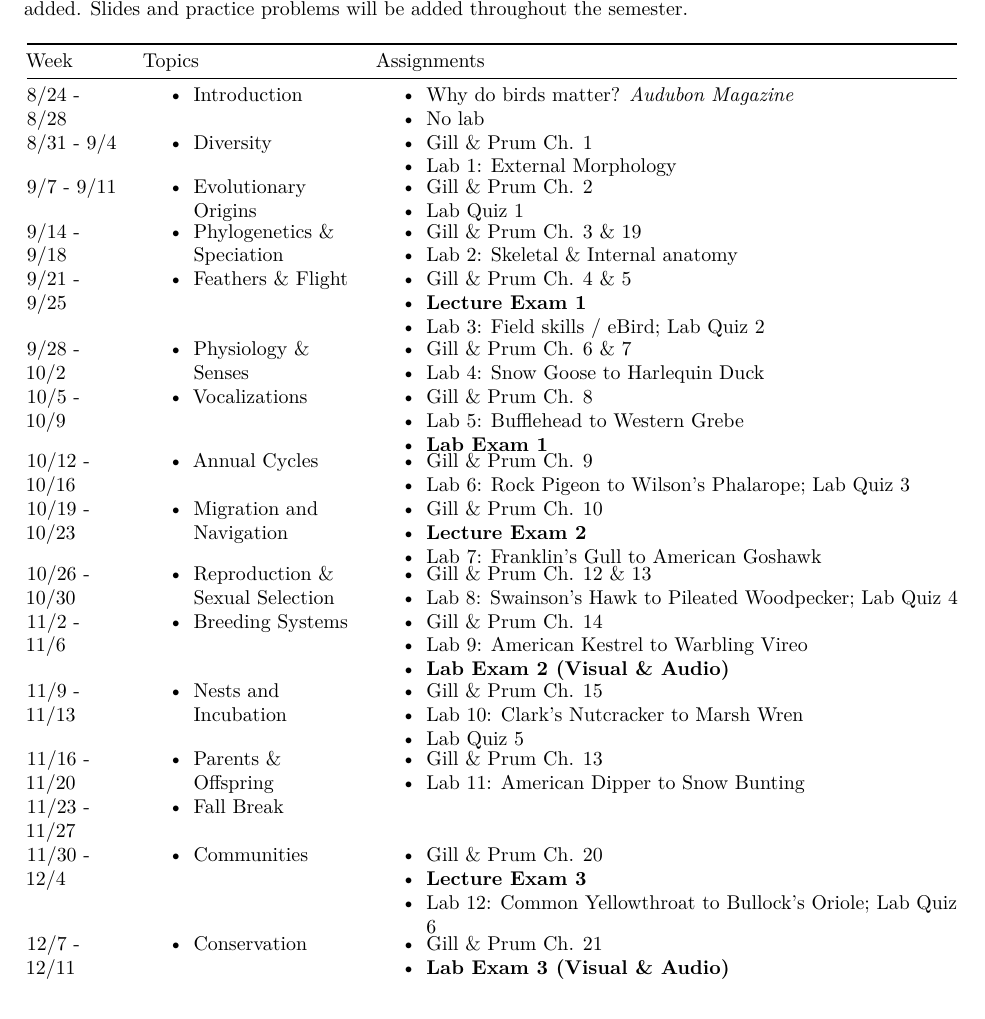
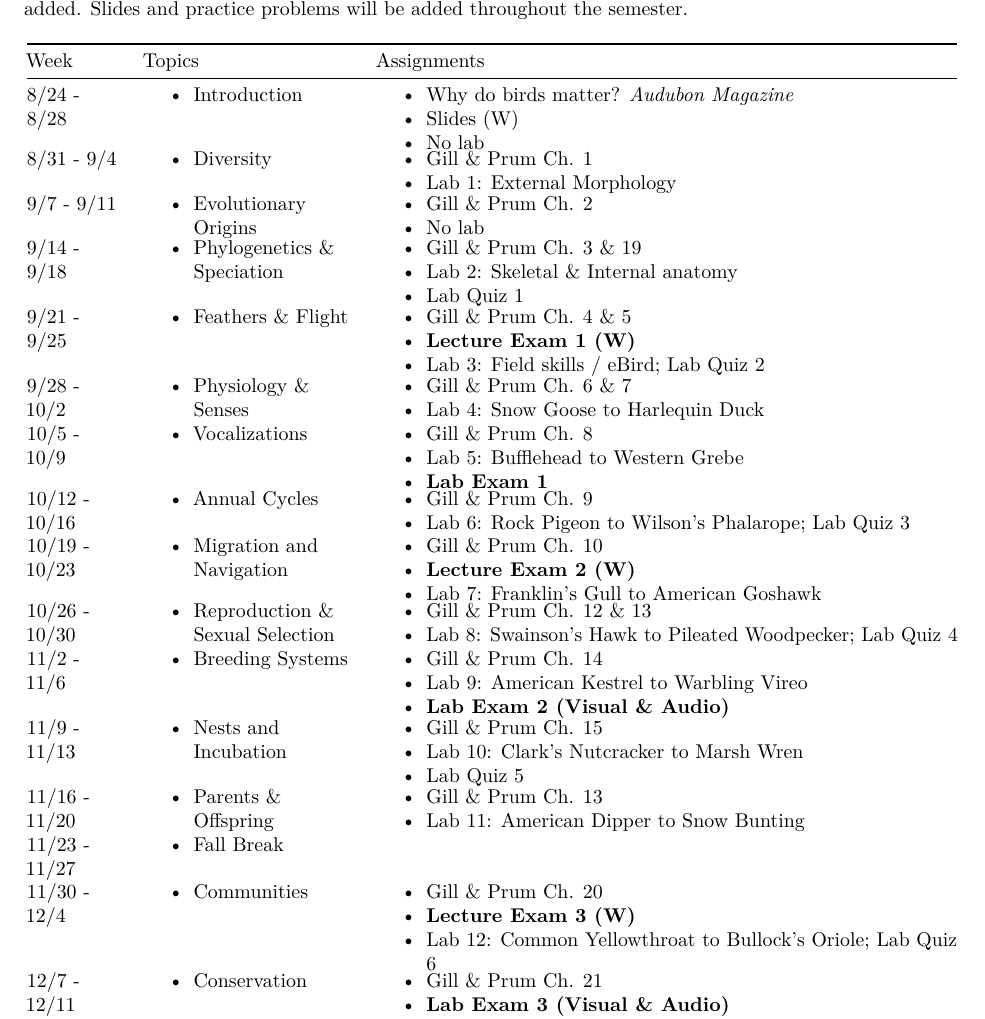
Before and after one commit to elinck/ornithology, an R Markdown document (assignments/syllabus.Rmd): part of page 2 of 3, cut so that both start at the same text. The pictures show the output file assignments/syllabus.pdf that the author committed with the source.

Commit message:
update syll

```diff
--- a/assignments/syllabus.Rmd
+++ b/assignments/syllabus.Rmd
@@ -54,19 +54,21 @@ This is a maximalist version of the course syllabus (also available as a [pdf](a
 | Week          | Topics                            | Assignments                                                                                       |
 +===============+===================================+===================================================================================================+
 | 8/24 - 8/28   | - Introduction                    | - [Why do birds matter? *Audubon Magazine*](https://www.audubon.org/magazine/why-do-birds-matter) |
+|               |                                   | - [Slides (W)](slides/introduction.pdf)                                                           |
 |               |                                   | - No lab                                                                                          |
 +---------------+-----------------------------------+---------------------------------------------------------------------------------------------------+
 | 8/31 - 9/4    | - Diversity                       | - Gill & Prum Ch. 1                                                                               |
 |               |                                   | - Lab 1: External Morphology                                                                      |
 +---------------+-----------------------------------+---------------------------------------------------------------------------------------------------+
 | 9/7 - 9/11    | - Evolutionary Origins            | - Gill & Prum Ch. 2                                                                               |
-|               |                                   | - Lab Quiz 1                                                                                      |
+|               |                                   | - No lab                                                                                          |
 +---------------+-----------------------------------+---------------------------------------------------------------------------------------------------+
 | 9/14 - 9/18   | - Phylogenetics & Speciation      | - Gill & Prum Ch. 3 & 19                                                                          |
 |               |                                   | - Lab 2: Skeletal & Internal anatomy                                                              |
+|               |                                   | - Lab Quiz 1                                                                                      |
 +---------------+-----------------------------------+---------------------------------------------------------------------------------------------------+
 | 9/21 - 9/25   | - Feathers & Flight               | - Gill & Prum Ch. 4 & 5                                                                           |
-|               |                                   | - **Lecture Exam 1**                                                                              |
+|               |                                   | - **Lecture Exam 1 (W)**                                                                          |
 |               |                                   | - Lab 3: Field skills / eBird; Lab Quiz 2                                                         |
 +---------------+-----------------------------------+---------------------------------------------------------------------------------------------------+
 | 9/28 - 10/2   | - Physiology & Senses             | - Gill & Prum Ch. 6 & 7                                                                           |
@@ -80,7 +82,7 @@ This is a maximalist version of the course syllabus (also available as a [pdf](a
 |               |                                   | - Lab 6: Rock Pigeon to Wilson's Phalarope; Lab Quiz 3                                            |
 +---------------+-----------------------------------+---------------------------------------------------------------------------------------------------+
 | 10/19 - 10/23 | - Migration and Navigation        | - Gill & Prum Ch. 10                                                                              |
-|               |                                   | - **Lecture Exam 2**                                                                              |
+|               |                                   | - **Lecture Exam 2 (W)**                                                                          |
 |               |                                   | - Lab 7: Franklin's Gull to American Goshawk                                                      |
 +---------------+-----------------------------------+---------------------------------------------------------------------------------------------------+
 | 10/26 - 10/30 | - Reproduction & Sexual Selection | - Gill & Prum Ch. 12 & 13                                                                         |
@@ -100,7 +102,7 @@ This is a maximalist version of the course syllabus (also available as a [pdf](a
 | 11/23 - 11/27 | - Fall Break                      |                                                                                                   |
 +---------------+-----------------------------------+---------------------------------------------------------------------------------------------------+
 | 11/30 - 12/4  | - Communities                     | - Gill & Prum Ch. 20                                                                              |
-|               |                                   | - **Lecture Exam 3**                                                                              |
+|               |                                   | - **Lecture Exam 3 (W)**                                                                          |
 |               |                                   | - Lab 12: Common Yellowthroat to Bullock's Oriole; Lab Quiz 6                                     |
 +---------------+-----------------------------------+---------------------------------------------------------------------------------------------------+
 | 12/7 - 12/11  | - Conservation                    | - Gill & Prum Ch. 21                                                                              |
```
Also changed, not shown: index.qmd (+5 -5 lines), assignments/syllabus.pdf, docs/search.json, 2 other files.
